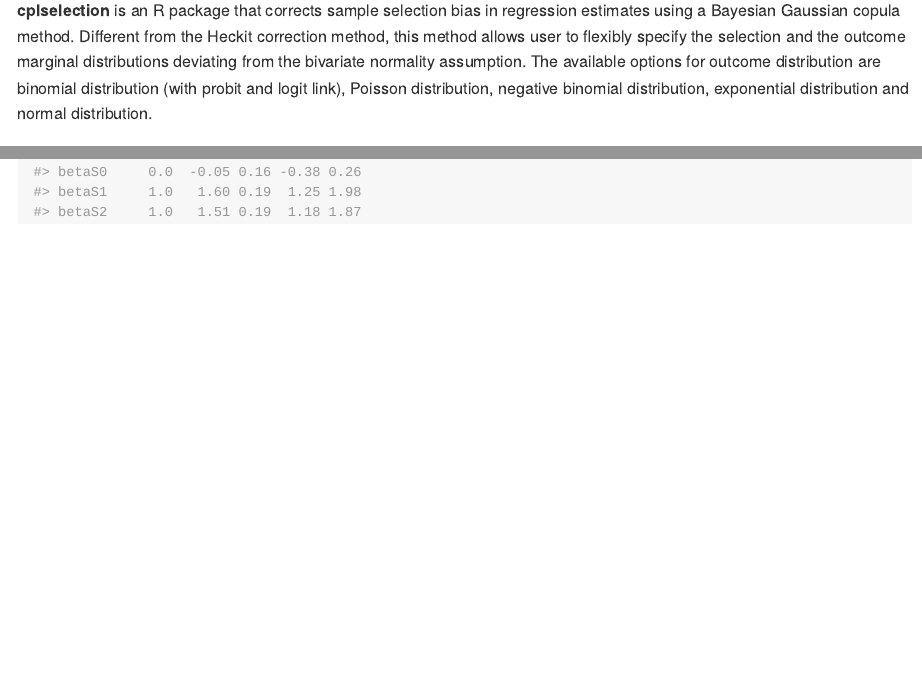
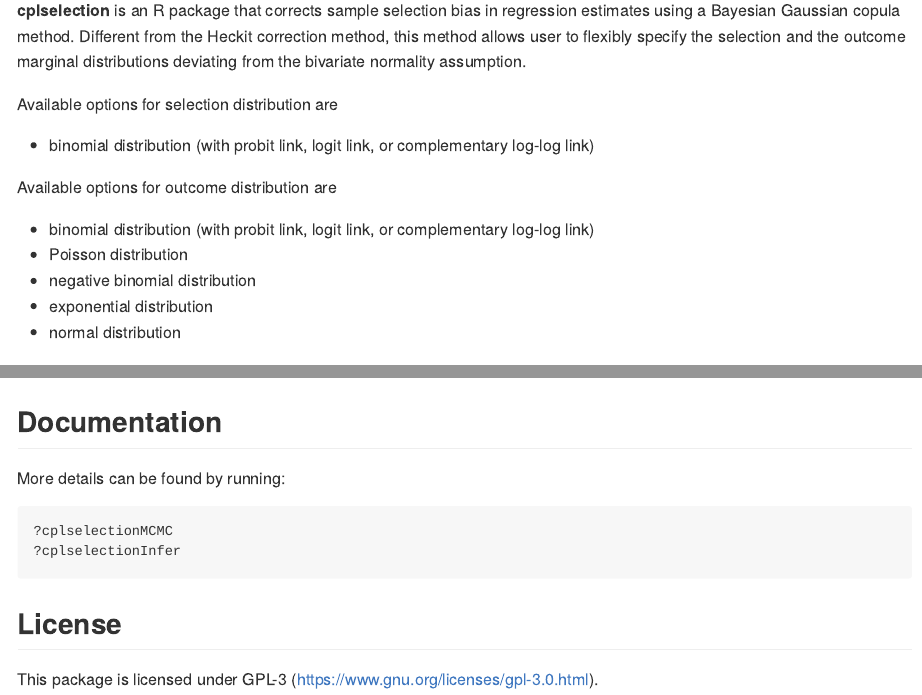
Before and after one commit to codingcindy/cplselection, an R Markdown document (README.Rmd): the page in a window 1100 px wide, from 110 px down, and a second part further down, joined at a grey line. The pictures show the output file README.md that the author committed with the source, drawn offline in the style of GitHub.

Commit message:
fix: revise documentation

````diff
--- a/README.Rmd
+++ b/README.Rmd
@@ -18,7 +18,20 @@
 <!-- badges: start -->
 <!-- badges: end -->
 
-**cplselection** is an R package that corrects sample selection bias in regression estimates using a Bayesian Gaussian copula method. Different from the Heckit correction method, this method allows user to flexibly specify the selection and the outcome marginal distributions deviating from the bivariate normality assumption. The available options for outcome distribution are binomial distribution (with probit and logit link), Poisson distribution, negative binomial distribution, exponential distribution and normal distribution.
+**cplselection** is an R package that corrects sample selection bias in regression estimates using a Bayesian Gaussian copula method. Different from the Heckit correction method, this method allows user to flexibly specify the selection and the outcome marginal distributions deviating from the bivariate normality assumption.
+
+Available options for selection distribution are
+
+- binomial distribution (with probit link, logit link, or complementary log-log link)
+
+Available options for outcome distribution are
+
+- binomial distribution (with probit link, logit link, or complementary log-log link)
+- Poisson distribution
+- negative binomial distribution
+- exponential distribution
+- normal distribution
+
 
 ## Installation
 
@@ -97,3 +110,16 @@
   result.2 <- cplselectionInfer(iterates=draws, burnin=loop/2, trueval=trueval)
   print(round(result.2, 2))
   ```
+
+## Documentation
+
+More details can be found by running:
+
+  ```{r, eval=FALSE}
+  ?cplselectionMCMC
+  ?cplselectionInfer
+  ```
+
+## License
+
+This package is licensed under GPL-3 (https://www.gnu.org/licenses/gpl-3.0.html).
````
Also changed, not shown: R/cplselectionMCMC.R (+2 -2 lines), README.md, README.Rmd (6 more changed lines).
